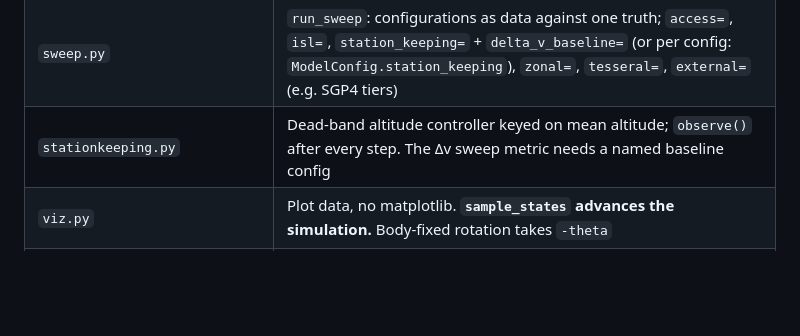
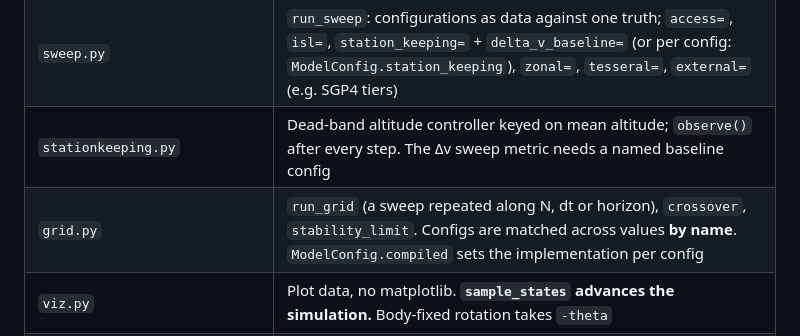
Before and after one commit to Antsstar/Orbit_Mechanics, a Markdown page: CLAUDE.md, the part around the change. Rendered like a GitHub page; blank space fills up the shorter version.

```diff
--- a/CLAUDE.md
+++ b/CLAUDE.md
@@ -163,6 +163,7 @@ module's row there before changing that module or writing a test against it.
 | `access.py` / `isl.py` | Error in contact windows (ground / inter-satellite) and the exported contact datasets. **`sample_dt_s` must be an integer multiple of every config's `dt`.** `h_graze_km` is required. ISL dataset edges are biased at 60 s; sample at 15 s for export |
 | `sweep.py` | `run_sweep`: configurations as data against one truth; `access=`, `isl=`, `station_keeping=` + `delta_v_baseline=` (or per config: `ModelConfig.station_keeping`), `zonal=`, `tesseral=`, `external=` (e.g. SGP4 tiers) |
 | `stationkeeping.py` | Dead-band altitude controller keyed on mean altitude; `observe()` after every step. The Δv sweep metric needs a named baseline config |
+| `grid.py` | `run_grid` (a sweep repeated along N, dt or horizon), `crossover`, `stability_limit`. Configs are matched across values **by name**. `ModelConfig.compiled` sets the implementation per config |
 | `viz.py` | Plot data, no matplotlib. **`sample_states` advances the simulation.** Body-fixed rotation takes `-theta` |
 | `sgp4_bridge.py` | SGP4 wrapped, never reimplemented; TEME taken as inertial. A TLE's mean elements **never** reach `coe_to_rv`. SGP4 is an `ExternalTier`, not a `PropagatorType` |
 | `horizons_bridge.py` / `artemis2.py` | JPL Horizons at the boundary (network only in `fetch`); Artemis II data in `data/artemis2/` (TDB seconds from `EPOCH_TDB`). ICRF +z is 0.147 deg from the true pole |
```
Also changed, not shown: README.md (+11 -0 lines), docs/module-reference.md (+1 -0 lines), docs/figures/scaling.png (added), 4 other files.
